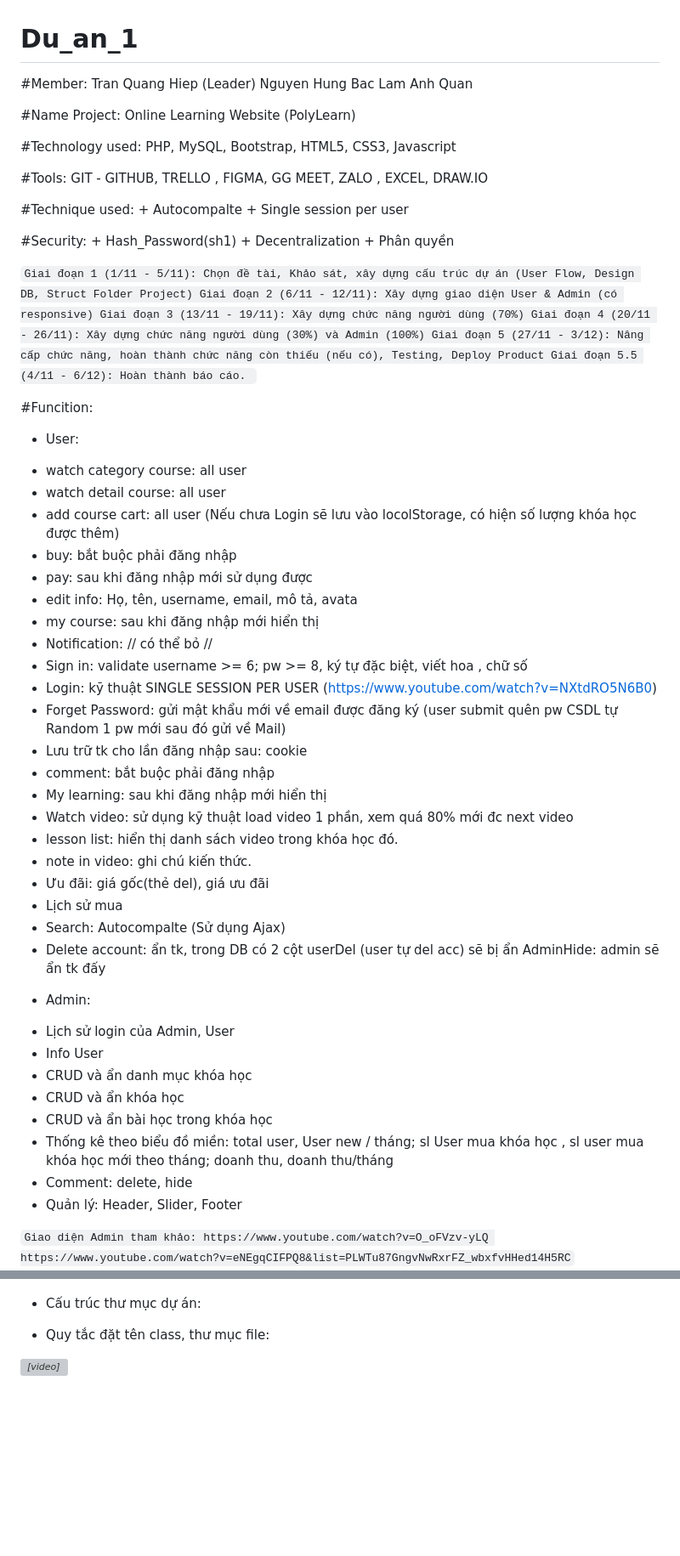
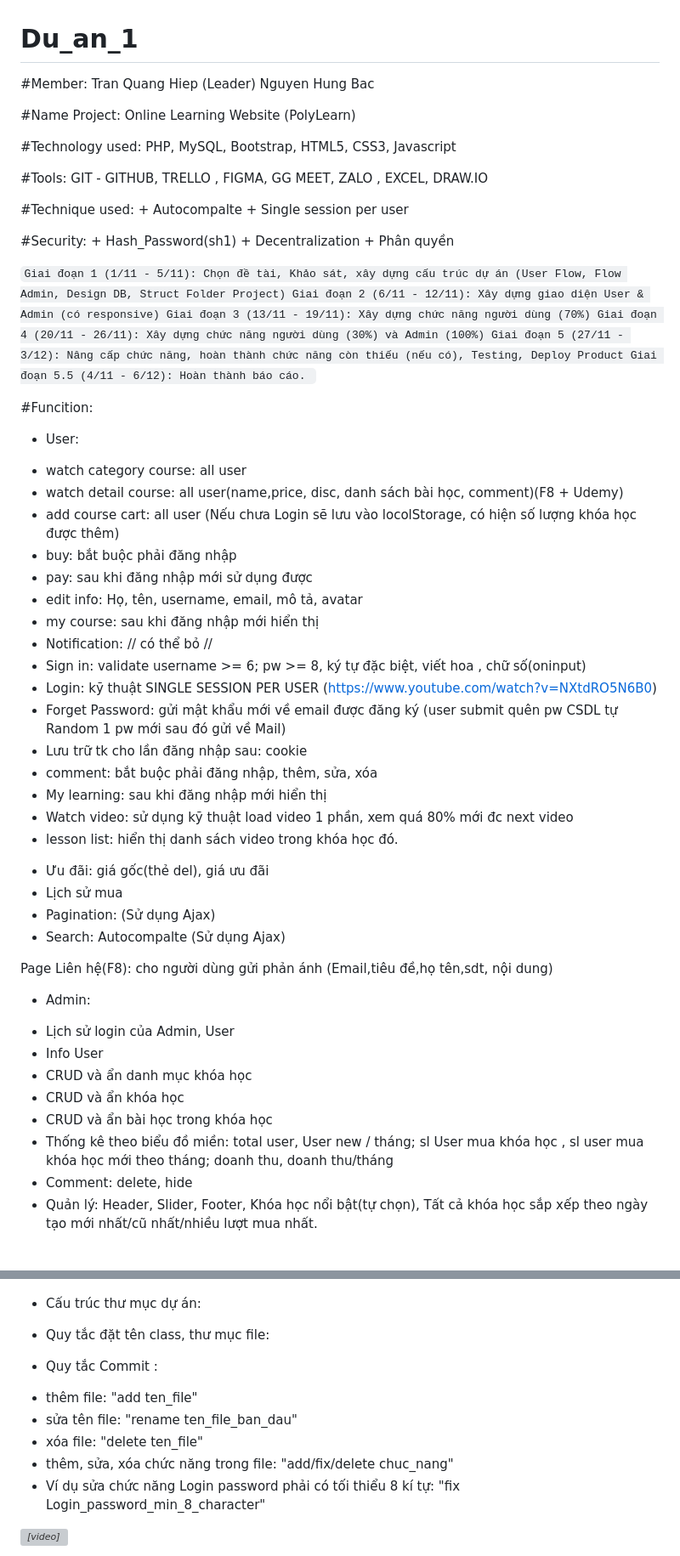
Before and after one commit to Hiephi07/du_an_1, a Markdown page: docs.md, 2 parts joined by grey strips. Shown at 85% size. GitHub-like rendering; blank space fills up the shorter version; grey boxes are pictures that could not be loaded.

Commit message:
update_docs

```diff
--- a/docs.md
+++ b/docs.md
@@ -2,7 +2,6 @@
 
 #Member: Tran Quang Hiep (Leader)
          Nguyen Hung Bac
-         Lam Anh Quan
 
 #Name Project: Online Learning Website (PolyLearn)
 
@@ -17,7 +16,7 @@
             + Decentralization
             + Phân quyền
 
-`Giai đoạn 1 (1/11 - 5/11): Chọn đề tài, Khảo sát, xây dựng cấu trúc dự án (User Flow, Design DB, Struct Folder Project)
+`Giai đoạn 1 (1/11 - 5/11): Chọn đề tài, Khảo sát, xây dựng cấu trúc dự án (User Flow, Flow Admin, Design DB, Struct Folder Project)
  Giai đoạn 2 (6/11 - 12/11): Xây dựng giao diện User & Admin (có responsive)
  Giai đoạn 3 (13/11 - 19/11): Xây dựng chức năng người dùng (70%)
  Giai đoạn 4 (20/11 - 26/11): Xây dựng chức năng người dùng (30%) và Admin (100%)
@@ -28,28 +27,31 @@
 #Funcition:
 - User:
 + watch category course: all user
-+ watch detail course: all user
++ watch detail course: all user(name,price, disc, danh sách bài học, comment)(F8 + Udemy)
 + add course cart: all user (Nếu chưa Login sẽ lưu vào locolStorage, có hiện số lượng khóa học được thêm)
 + buy: bắt buộc phải đăng nhập
 + pay: sau khi đăng nhập mới sử dụng được
-+ edit info: Họ, tên, username, email, mô tả, avata
++ edit info: Họ, tên, username, email, mô tả, avatar
 + my course: sau khi đăng nhập mới hiển thị
 + Notification: // có thể bỏ //
-+ Sign in: validate username >= 6; pw >= 8, ký tự đặc biệt, viết hoa , chữ số
++ Sign in: validate username >= 6; pw >= 8, ký tự đặc biệt, viết hoa , chữ số(oninput)
 + Login: kỹ thuật SINGLE SESSION PER USER (https://www.youtube.com/watch?v=NXtdRO5N6B0)
 + Forget Password: gửi mật khẩu mới về email được đăng ký (user submit quên pw CSDL tự Random 1 pw mới sau đó gửi về Mail)
 + Lưu trữ tk cho lần đăng nhập sau: cookie
-+ comment: bắt buộc phải đăng nhập
++ comment: bắt buộc phải đăng nhập, thêm, sửa, xóa
 + My learning: sau khi đăng nhập mới hiển thị
 + Watch video: sử dụng kỹ thuật load video 1 phần, xem quá 80% mới đc next video
 + lesson list: hiển thị danh sách video trong khóa học đó.
-+ note in video: ghi chú kiến thức.
+<!-- + *note in video: ghi chú kiến thức. -->
 + Ưu đãi: giá gốc(thẻ del), giá ưu đãi
 + Lịch sử mua
++ Pagination: (Sử dụng Ajax)
 + Search: Autocompalte (Sử dụng Ajax)
-+ Delete account: ẩn tk, trong DB có 2 cột userDel (user tự del acc) sẽ bị ẩn
-                    AdminHide: admin sẽ ẩn tk đấy
-
+<!-- + Delete account: ẩn tk, trong DB có 2 cột userDel (user tự del acc) sẽ bị ẩn
+                    AdminHide: admin sẽ ẩn tk đấy -->
+Page Liên hệ(F8): cho người dùng gửi phản ánh (Email,tiêu đề,họ tên,sdt, nội dung)
+<!-- DB thêm bảng liên hệ (id, email, tieude, noidung, datraloi(yes/no) )-->
+<!-- Search: thanh tìm kiếm chỉ để ở trang Home -->
 
 - Admin:
 + Lịch sử login của Admin, User
@@ -59,8 +61,9 @@
 + CRUD và ẩn bài học trong khóa học
 + Thống kê theo biểu đồ miền: total user, User new / tháng; sl User mua khóa học , sl user mua khóa học mới theo tháng; doanh thu, doanh thu/tháng
 + Comment: delete, hide
-+ Quản lý: Header, Slider, Footer
++ Quản lý: Header, Slider, Footer, Khóa học nổi bật(tự chọn), Tất cả khóa học sắp xếp theo ngày tạo mới nhất/cũ nhất/nhiều lượt mua nhất.
 
-`Giao diện Admin tham khảo: https://www.youtube.com/watch?v=O_oFVzv-yLQ
-https://www.youtube.com/watch?v=eNEgqCIFPQ8&list=PLWTu87GngvNwRxrFZ_wbxfvHHed14H5RC`
+<!-- Thêm trong trang phương thức thanh toán(VNPay, Mono, ZaloPay, Bank(checked)) -> new Page Xác
+nhận thanh toán(5p không nhấn Xác nhận ) -> Done/Cancelled -->
+<!--  -->
 
@@ -69,5 +77,12 @@ https://www.youtube.com/watch?v=eNEgqCIFPQ8&list=PLWTu87GngvNwRxrFZ_wbxfvHHed14H
 
 - Quy tắc đặt tên class, thư mục file:
+
+- Quy tắc Commit :
++ thêm file: "add ten_file"
++ sửa tên file: "rename ten_file_ban_dau"
++ xóa file: "delete ten_file"
++ thêm, sửa, xóa chức năng trong file: "add/fix/delete chuc_nang"
++ Ví dụ sửa chức năng Login password phải có tối thiểu 8 kí tự: "fix Login_password_min_8_character"
 
 *<video poster="pathImg" src="movie.mp4" type="video/mp4">*
 
```
Also changed, not shown: other parts of docs.md (+6 -1 lines).
